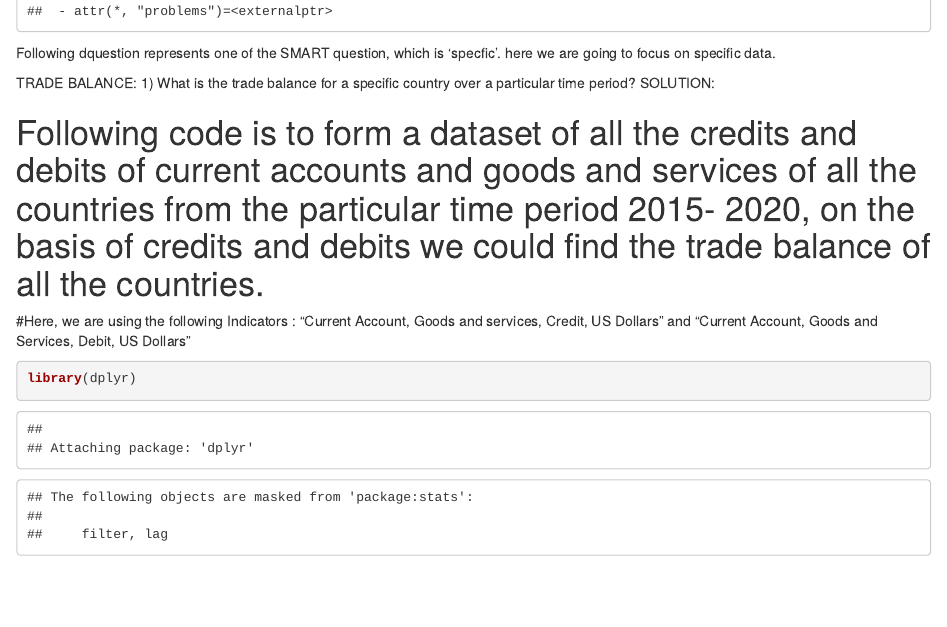
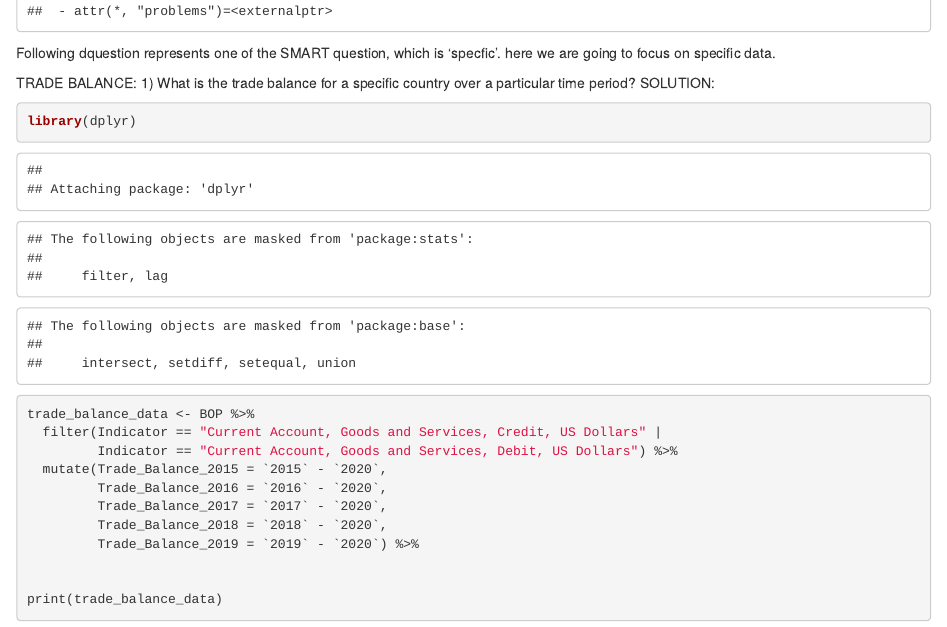
Before and after one commit to Samikshaburkul/Balance_of_payments, an R Markdown document (Burkul_Samiksha_tradebalance.Rmd): the page in a window 1100 px wide, from 990 px down. Rendered offline with R 4.5, knitr and Pandoc, with nearby package versions; some code elsewhere in the file could not run offline.

Commit message:
Update Burkul_Samiksha_tradebalance.Rmd

````diff
--- a/Burkul_Samiksha_tradebalance.Rmd
+++ b/Burkul_Samiksha_tradebalance.Rmd
@@ -20,10 +20,6 @@ Following dquestion represents one of the SMART question, which is 'specfic'. he
 
 TRADE BALANCE: 1) What is the trade balance for a specific country over a particular time period?
 SOLUTION:
-
-# Following code is to form a dataset of all the credits and debits of current accounts and goods and services of all the countries from the particular time period 2015- 2020, on the basis of credits and debits we could find the trade balance of all the countries.
-#Here, we are using the following Indicators : "Current Account, Goods and services, Credit, US Dollars" and "Current Account, Goods and Services, Debit, US Dollars"
-
 
 ```{r}
 library(dplyr)
````
